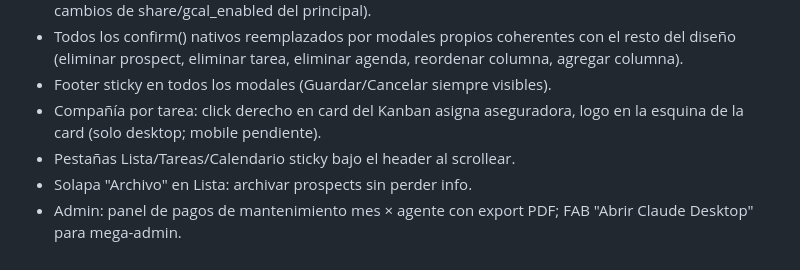
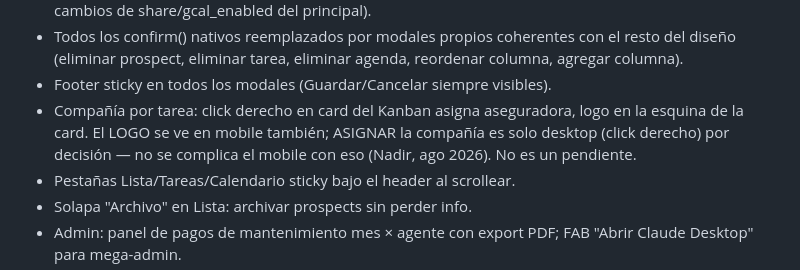
Before and after one commit to nadirortizsarquis/abordaje-ifs, a Markdown page: STATE.md, the part around the change. Rendered like a GitHub page.

Commit message:
docs: aclara que asignar compañía es desktop-only por decisión (no pendiente)
Co-Authored-By: Claude Opus 4.8 (1M context) <noreply@anthropic.com>

```diff
--- a/STATE.md
+++ b/STATE.md
@@ -42,7 +42,9 @@ fases de migración ver `CHANGELOG.md`.
   agenda, reordenar columna, agregar columna).
 - Footer sticky en todos los modales (Guardar/Cancelar siempre visibles).
 - Compañía por tarea: click derecho en card del Kanban asigna aseguradora,
-  logo en la esquina de la card (solo desktop; mobile pendiente).
+  logo en la esquina de la card. El LOGO se ve en mobile también; ASIGNAR la
+  compañía es solo desktop (click derecho) por decisión — no se complica el
+  mobile con eso (Nadir, ago 2026). No es un pendiente.
 - Pestañas Lista/Tareas/Calendario sticky bajo el header al scrollear.
 - Solapa "Archivo" en Lista: archivar prospects sin perder info.
 - Admin: panel de pagos de mantenimiento mes × agente con export PDF;
```
